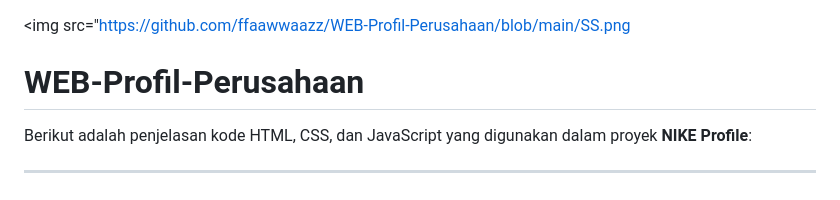
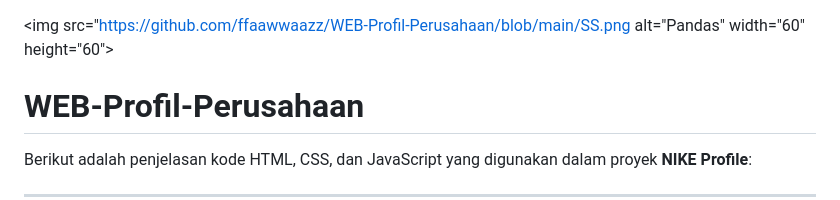
Before and after one commit to ffaawwaazz/WEB-Profil-Perusahaan, a Markdown page: README.md, the part around the change. GitHub-like rendering.

```diff
--- a/README.md
+++ b/README.md
@@ -1,4 +1,5 @@
 <img src="https://github.com/ffaawwaazz/WEB-Profil-Perusahaan/blob/main/SS.png
+alt="Pandas" width="60" height="60">
 
 # WEB-Profil-Perusahaan
 
```
